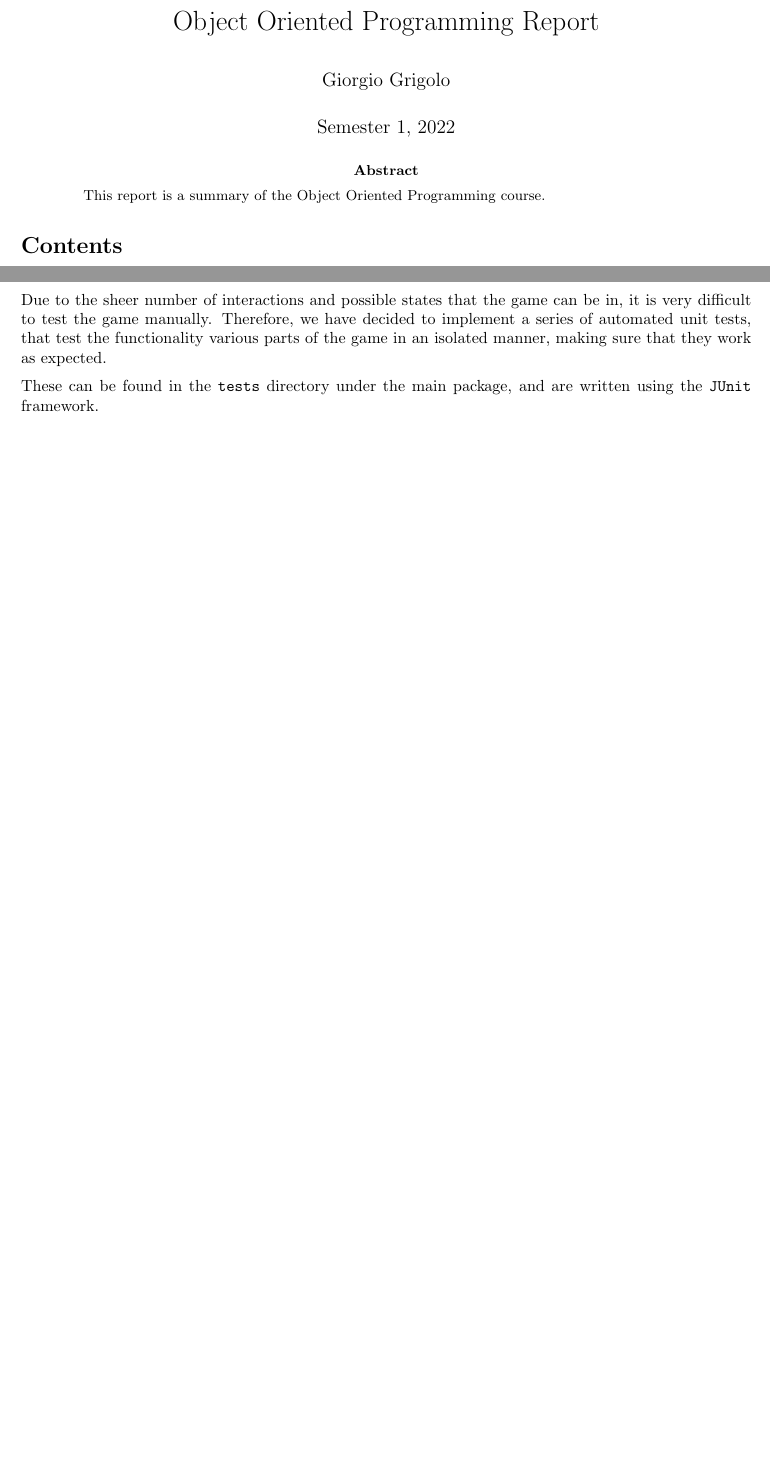
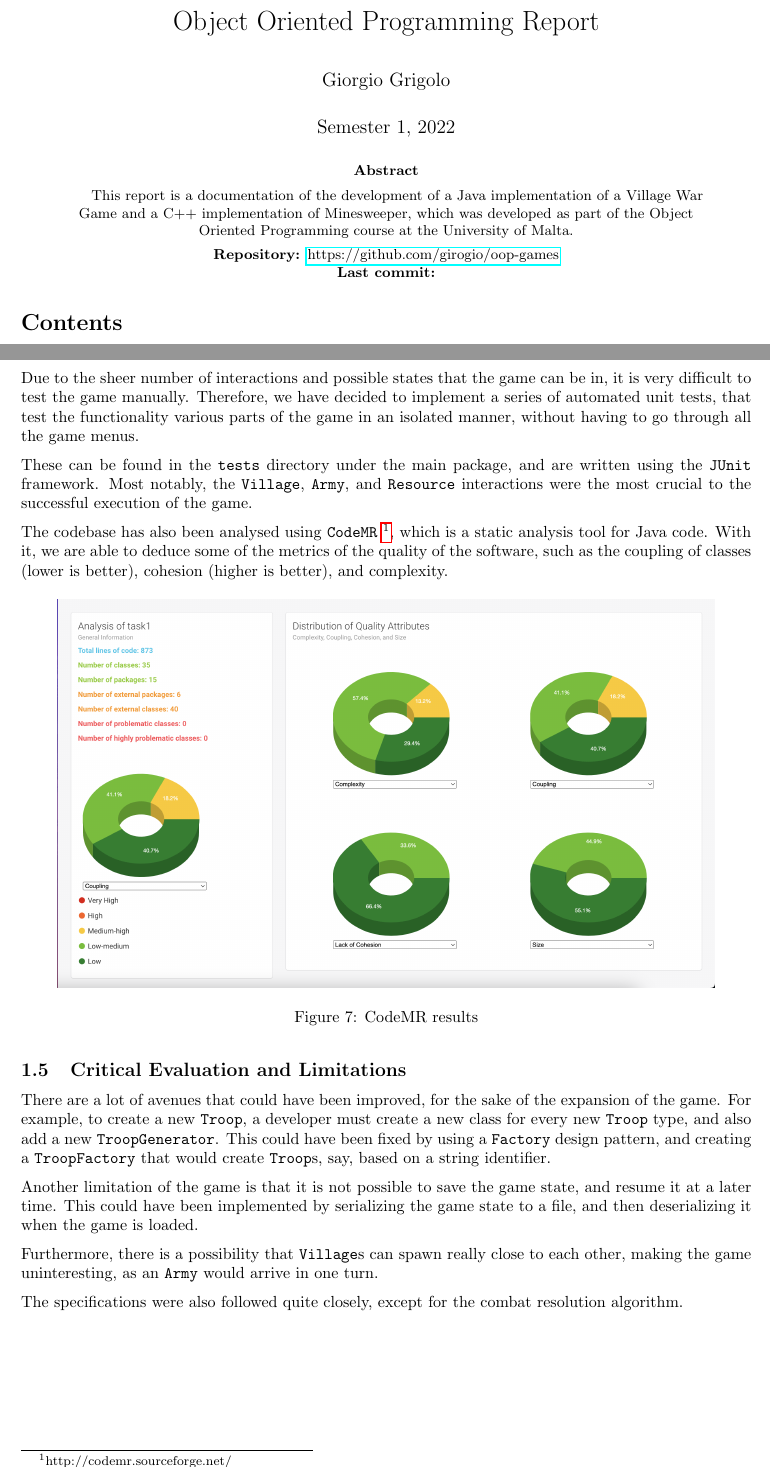
Before and after one commit to girogio/oop-games, a LaTeX paper (report/report.tex): two parts of pages 1 and 8 of 10 before the commit and two parts of pages 1 and 9 of 11 after it, joined at a grey line, cut so that both start at the same text, the shorter picture padded with empty space. Compiled offline with pdfLaTeX.

Commit message:
Last commit

```diff
--- a/report/report.tex
+++ b/report/report.tex
@@ -21,7 +21,15 @@
 
 \maketitle
 \begin{abstract}
-	This report is a summary of the Object Oriented Programming course.
+    \begin{center}
+        This report is a documentation of the development of a Java implementation of a Village War Game and a C++ implementation of Minesweeper,
+        which was developed as part of the Object Oriented Programming course at the University of Malta.
+    \end{center}
+
+    \begin{center}
+        \textbf{Repository: }\href{https://github.com/girogio/oop-games}{https://github.com/girogio/oop-games}\\
+        \textbf{Last commit: }
+    \end{center}
 \end{abstract}
 
 \tableofcontents
@@ -325,12 +336,42 @@ tweaked by the user.
 
 Due to the sheer number of interactions and possible states that the game can be in, it is very difficult
 to test the game manually. Therefore, we have decided to implement a series of automated unit tests, that
-test the functionality various parts of the game in an isolated manner, making sure that they work as expected.
+test the functionality various parts of the game in an isolated manner, without having to go through all the game menus.
 
 These can be found in the \code{tests} directory under the main package, and are written using the
-\code{JUnit} framework.
+\code{JUnit} framework. Most notably, the \code{Village}, \code{Army}, and
+\code{Resource} interactions were the most crucial to the successful execution
+of the game.
+
+The codebase has also been analysed using \code{CodeMR}
+\footnote{http://codemr.sourceforge.net/}, which is a static analysis tool for
+Java code. With it, we are able to deduce some of the metrics of the quality of the software,
+such as the coupling of classes (lower is better), cohesion (higher is better), and complexity.
+
+\begin{figure}[h]
+    \centering
+    \includegraphics[width=0.9\textwidth]{images/code_mr.png}
+    \caption{CodeMR results}
+    \label{fig:codemr}
+\end{figure}
 
 
+\subsection{Critical Evaluation and Limitations}
+
+There are a lot of avenues that could have been improved, for the sake of the
+expansion of the game. For example, to create a new \code{Troop}, a developer must create
+a new class for every new \code{Troop} type, and also add a new \code{TroopGenerator}. This could have been
+fixed by using a \code{Factory} design pattern, and creating a \code{TroopFactory} that would
+create \code{Troop}s, say, based on a string identifier.
+
+Another limitation of the game is that it is not possible to save the game state, and
+resume it at a later time. This could have been implemented by serializing the game state
+to a file, and then deserializing it when the game is loaded.
+
+Furthermore, there is a possibility that \code{Village}s can spawn really close to each other,
+making the game uninteresting, as an \code{Army} would arrive in one turn.
+
+The specifications were also followed quite closely, except for the combat resolution algorithm.
 
 
 \newpage
```
Also changed, not shown: report/images/army.png (added), report/images/code_mr.png (added), report/images/resource-uml.png (added), report/report.pdf, report/report.tex (3 more changed lines), 4 other files.
